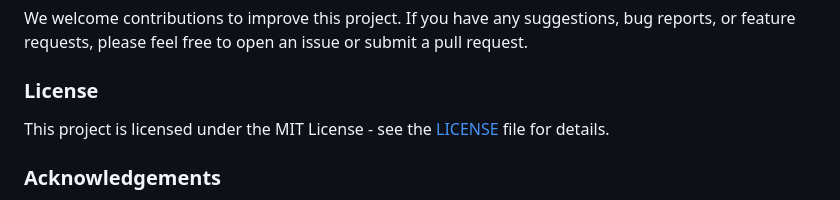
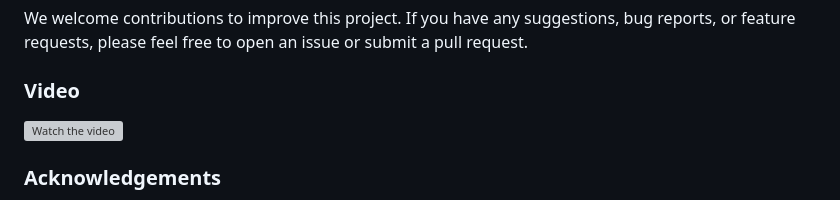
Before and after one commit to pik1989/pdfGPT, a Markdown page: README.md, the part around the change. GitHub-like rendering; grey boxes are pictures that could not be loaded.

```diff
--- a/README.md
+++ b/README.md
@@ -51,8 +51,8 @@ Before getting started, ensure that you have the following prerequisites install
 ### Contribution
 We welcome contributions to improve this project. If you have any suggestions, bug reports, or feature requests, please feel free to open an issue or submit a pull request.
 
-### License
-This project is licensed under the MIT License - see the [LICENSE](LICENSE) file for details.
+### Video
+[![Watch the video](https://github.com/pik1989/pdfGPT/assets/34673684/eb2ab5d1-0a0f-497e-a14d-9dedd81e2fe1)](https://youtu.be/gXLweo7oMWA)
 
 ### Acknowledgements
 - Mention any individuals or organizations you'd like to acknowledge for their contributions or support.
```
